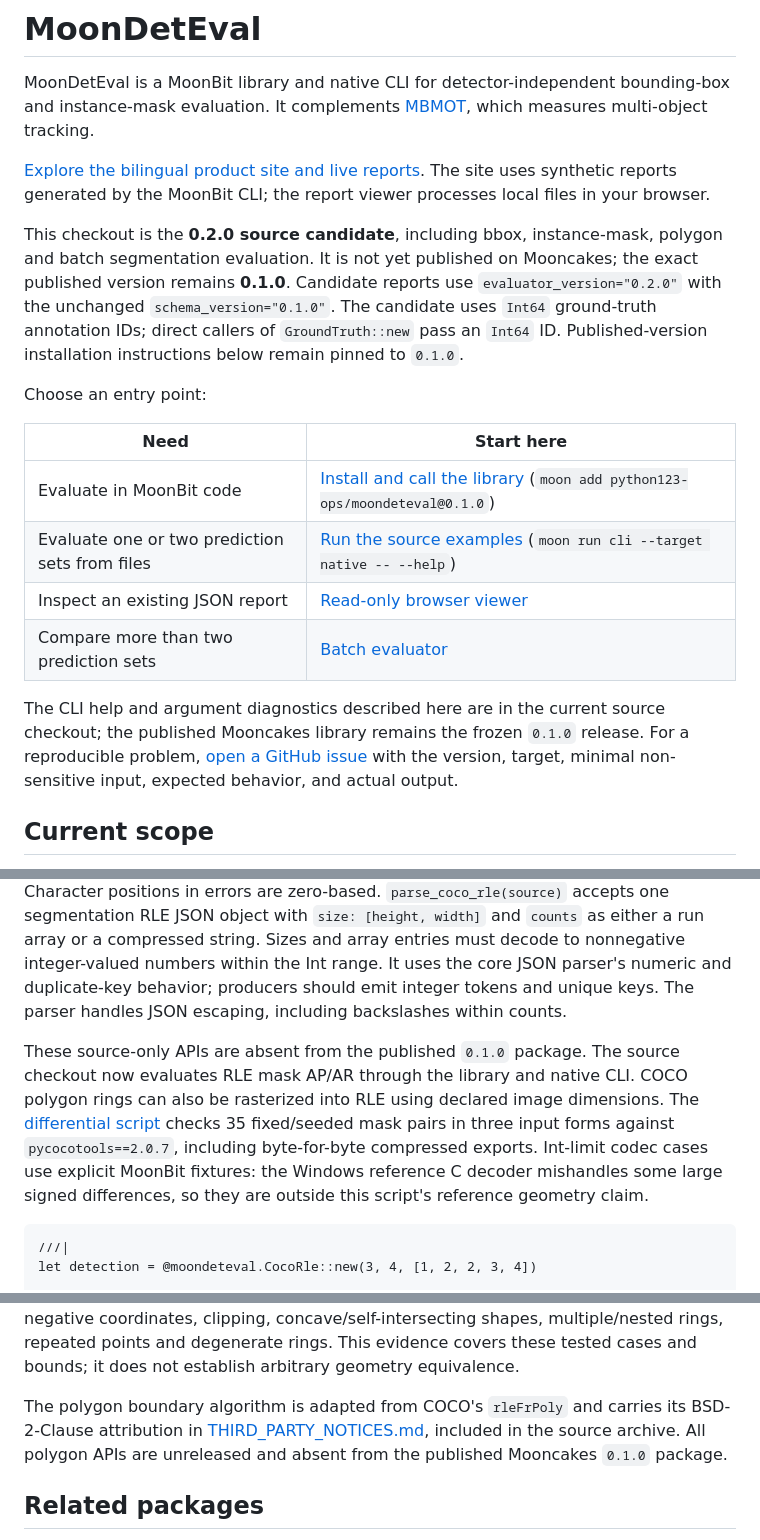
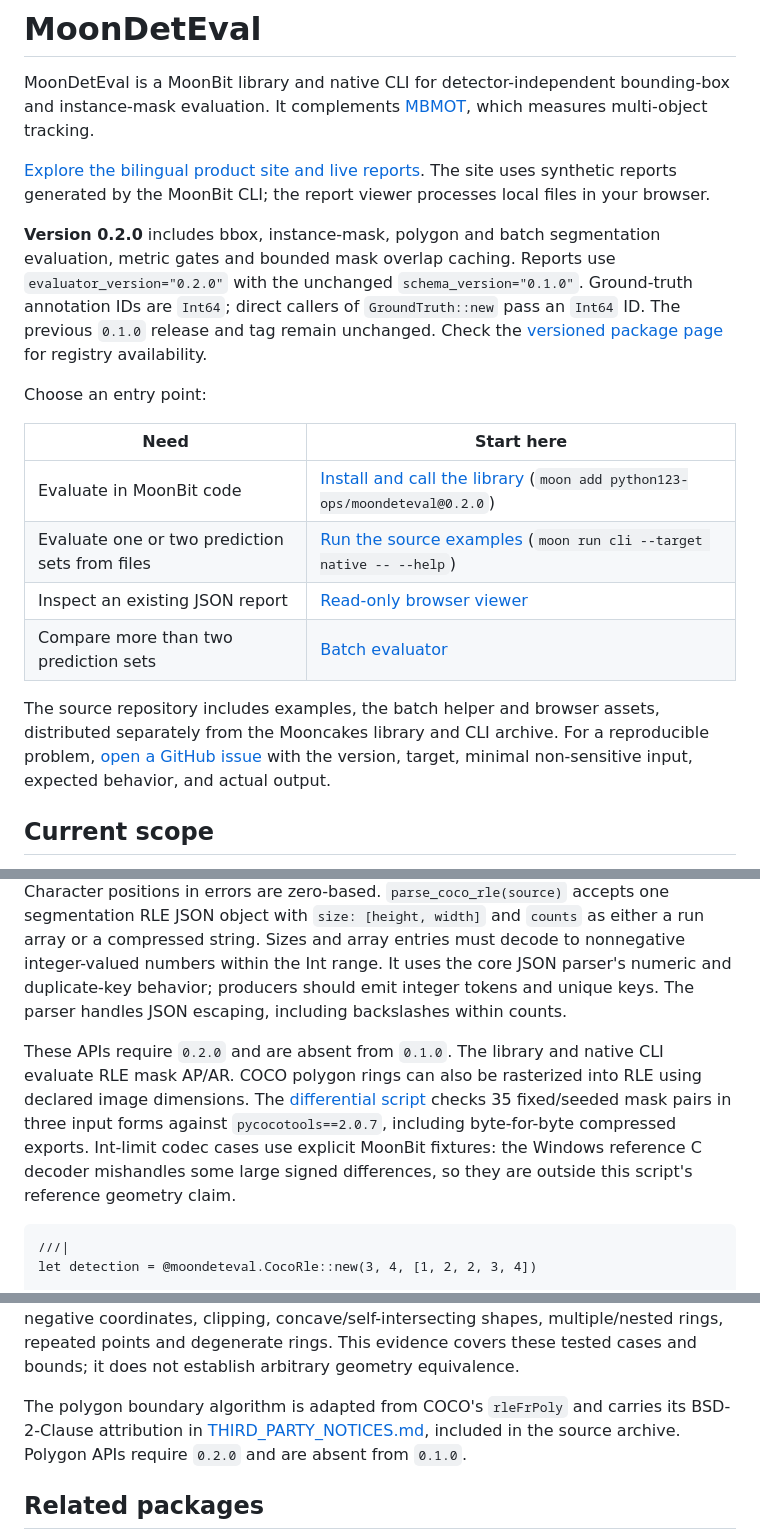
Before and after one commit to python123-ops/moondeteval, a Markdown page: README.mbt.md, 3 parts joined by grey strips. Rendered like a GitHub page.

Commit message:
Prepare 0.2.0 release documentation and compatibility boundary

````diff
--- a/README.mbt.md
+++ b/README.mbt.md
@@ -4,18 +4,18 @@ MoonDetEval is a MoonBit library and native CLI for detector-independent boundin
 
 [Explore the bilingual product site and live reports](https://python123-ops.github.io/moondeteval/). The site uses synthetic reports generated by the MoonBit CLI; the report viewer processes local files in your browser.
 
-This checkout is the **0.2.0 source candidate**, including bbox, instance-mask, polygon and batch segmentation evaluation. It is not yet published on Mooncakes; the exact published version remains **0.1.0**. Candidate reports use `evaluator_version="0.2.0"` with the unchanged `schema_version="0.1.0"`. The candidate uses `Int64` ground-truth annotation IDs; direct callers of `GroundTruth::new` pass an `Int64` ID. Published-version installation instructions below remain pinned to `0.1.0`.
+**Version 0.2.0** includes bbox, instance-mask, polygon and batch segmentation evaluation, metric gates and bounded mask overlap caching. Reports use `evaluator_version="0.2.0"` with the unchanged `schema_version="0.1.0"`. Ground-truth annotation IDs are `Int64`; direct callers of `GroundTruth::new` pass an `Int64` ID. The previous `0.1.0` release and tag remain unchanged. Check the [versioned package page](https://mooncakes.io/docs/python123-ops/moondeteval@0.2.0) for registry availability.
 
 Choose an entry point:
 
 | Need | Start here |
 | --- | --- |
-| Evaluate in MoonBit code | [Install and call the library](#install-and-call-the-library) (`moon add python123-ops/moondeteval@0.1.0`) |
+| Evaluate in MoonBit code | [Install and call the library](#install-and-call-the-library) (`moon add python123-ops/moondeteval@0.2.0`) |
 | Evaluate one or two prediction sets from files | [Run the source examples](#run-the-source-examples) (`moon run cli --target native -- --help`) |
 | Inspect an existing JSON report | [Read-only browser viewer](viewer/index.html) |
 | Compare more than two prediction sets | [Batch evaluator](examples/batch_eval.py) |
 
-The CLI help and argument diagnostics described here are in the current source checkout; the published Mooncakes library remains the frozen `0.1.0` release. For a reproducible problem, [open a GitHub issue](https://github.com/python123-ops/moondeteval/issues/new/choose) with the version, target, minimal non-sensitive input, expected behavior, and actual output.
+The source repository includes examples, the batch helper and browser assets, distributed separately from the Mooncakes library and CLI archive. For a reproducible problem, [open a GitHub issue](https://github.com/python123-ops/moondeteval/issues/new/choose) with the version, target, minimal non-sensitive input, expected behavior, and actual output.
 
 ## Current scope
 
@@ -25,7 +25,7 @@ The source checkout also provides `CocoRle` for mask evaluation. `CocoRle::new(h
 
 `CocoRle::from_compressed(height, width, counts)` reads COCO ASCII compressed counts, including signed run differences; `to_compressed()` exports the stored run sequence in the same format. Reading rejects invalid characters, truncated groups, runs needing more than seven characters, negative reconstructed runs, and lengths exceeding the image. Character positions in errors are zero-based. `parse_coco_rle(source)` accepts one segmentation RLE JSON object with `size: [height, width]` and `counts` as either a run array or a compressed string. Sizes and array entries must decode to nonnegative integer-valued numbers within the Int range. It uses the core JSON parser's numeric and duplicate-key behavior; producers should emit integer tokens and unique keys. The parser handles JSON escaping, including backslashes within counts.
 
-These source-only APIs are absent from the published `0.1.0` package. The source checkout now evaluates RLE mask AP/AR through the library and native CLI. COCO polygon rings can also be rasterized into RLE using declared image dimensions. The [differential script](examples/mask_rle_reference.py) checks 35 fixed/seeded mask pairs in three input forms against `pycocotools==2.0.7`, including byte-for-byte compressed exports. Int-limit codec cases use explicit MoonBit fixtures: the Windows reference C decoder mishandles some large signed differences, so they are outside this script's reference geometry claim.
+These APIs require `0.2.0` and are absent from `0.1.0`. The library and native CLI evaluate RLE mask AP/AR. COCO polygon rings can also be rasterized into RLE using declared image dimensions. The [differential script](examples/mask_rle_reference.py) checks 35 fixed/seeded mask pairs in three input forms against `pycocotools==2.0.7`, including byte-for-byte compressed exports. Int-limit codec cases use explicit MoonBit fixtures: the Windows reference C decoder mishandles some large signed differences, so they are outside this script's reference geometry claim.
 
 ```moonbit nocheck
 ///|
@@ -101,7 +101,7 @@ moon run cli --target native -- examples/polygon-ground-truth.json examples/poly
 
 This synthetic example compares polygon predictions with equivalent compressed RLE: both AP values are `1` and defined metric deltas are `0`. The [polygon reference script](examples/polygon_reference.py) checks 178 fixed/seeded geometries against exact `pycocotools==2.0.7` pixels, area and IoU; it also checks 42 polygon-input AP cases (42,420 PR samples and 1,330 diagnostic entries), mixed polygon/RLE comparison, output protection and malformed/oversized CLI input. Seed is `20261013`; metric tolerance is `1e-9`. Cases cover subpixel rounding, negative coordinates, clipping, concave/self-intersecting shapes, multiple/nested rings, repeated points and degenerate rings. This evidence covers these tested cases and bounds; it does not establish arbitrary geometry equivalence.
 
-The polygon boundary algorithm is adapted from COCO's `rleFrPoly` and carries its BSD-2-Clause attribution in [THIRD_PARTY_NOTICES.md](THIRD_PARTY_NOTICES.md), included in the source archive. All polygon APIs are unreleased and absent from the published Mooncakes `0.1.0` package.
+The polygon boundary algorithm is adapted from COCO's `rleFrPoly` and carries its BSD-2-Clause attribution in [THIRD_PARTY_NOTICES.md](THIRD_PARTY_NOTICES.md), included in the source archive. Polygon APIs require `0.2.0` and are absent from `0.1.0`.
 
 ## Related packages
 
````
Also changed, not shown: other parts of README.mbt.md (+7 -7 lines), CHANGELOG.md (+1 -1 lines).
